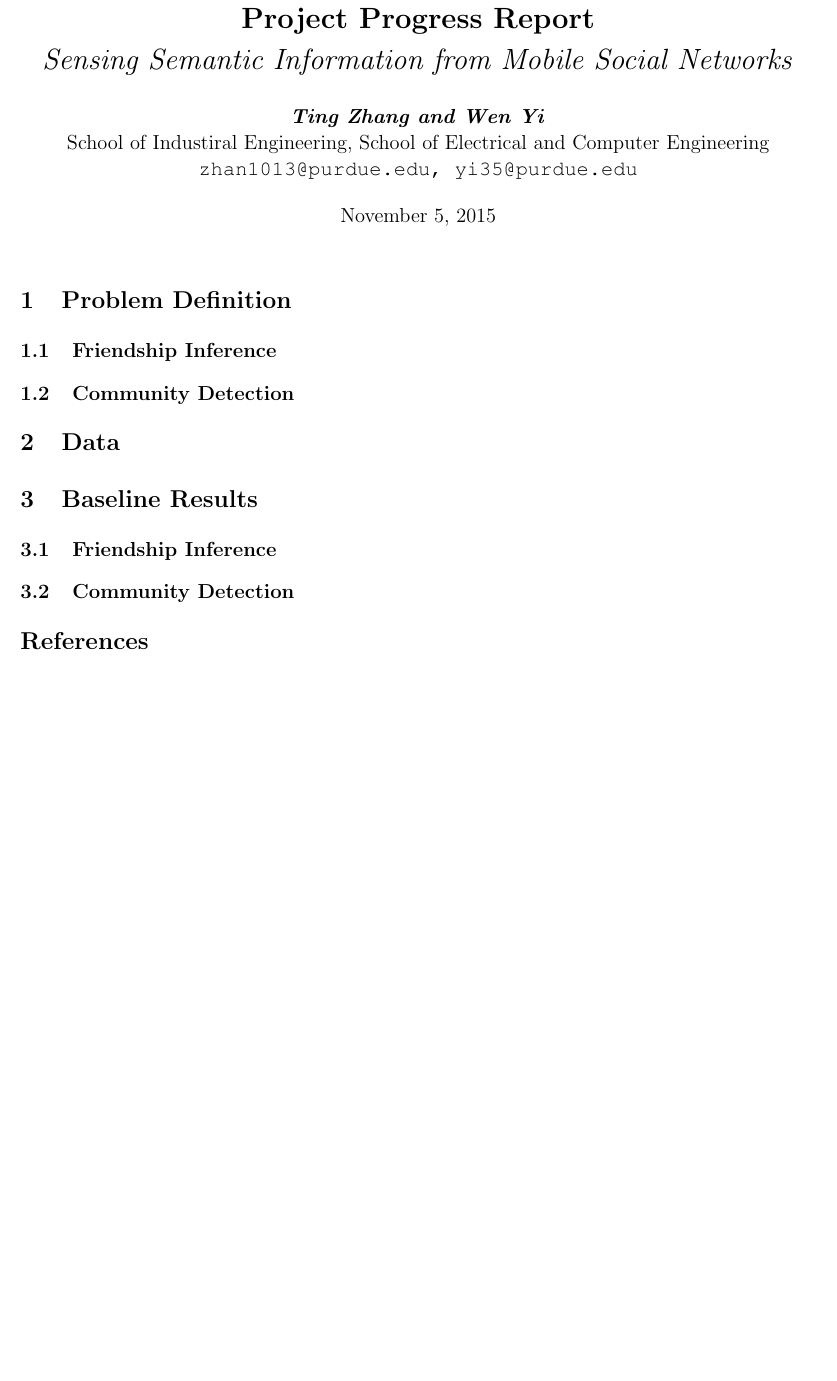
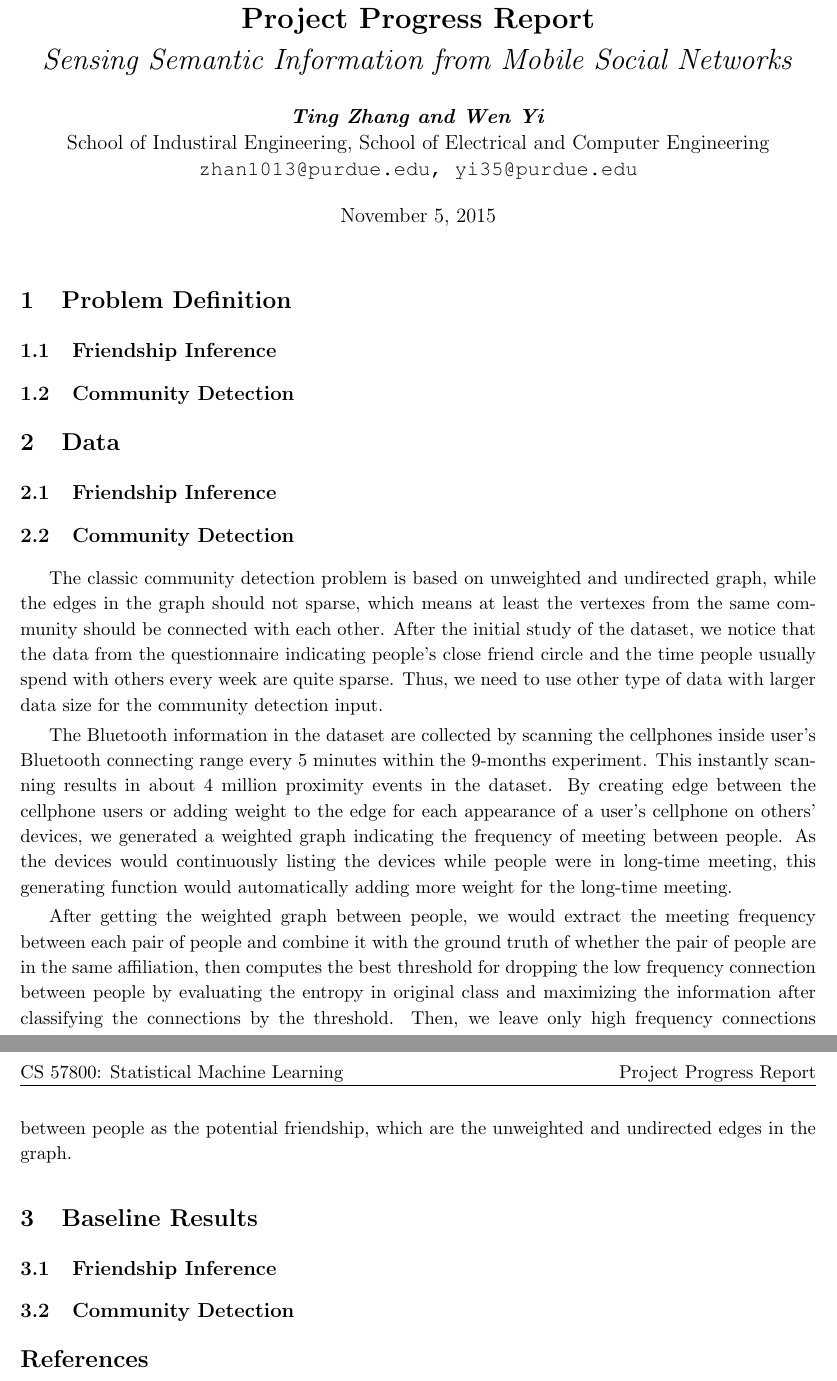
Before and after one commit to Pr1deT/CS578_project, a LaTeX document (report/progress_report.tex): part of the page before the commit and two parts of pages 1 and 2 of 2 after it, the two joined at a grey line, cut so that both start at the same text, the shorter picture padded with empty space. Compiled offline with pdfLaTeX.

Commit message:
update progress report

```diff
--- a/report/progress_report.tex
+++ b/report/progress_report.tex
@@ -80,7 +80,15 @@
 \subsection{Community Detection}
 
 \section{Data}
+\subsection{Friendship Inference}
 
+\subsection{Community Detection}
+The classic community detection problem is based on unweighted and undirected graph, while the edges in the graph should not sparse, which means at least the vertexes from the same community should be connected with each other.
+After the initial study of the dataset, we notice that the data from the questionnaire indicating people's close friend circle and the time people usually spend with others every week are quite sparse. Thus, we need to use other type of data with larger data size for the community detection input.
+
+The Bluetooth information in the dataset are collected by scanning the cellphones inside user's Bluetooth connecting range every 5 minutes within the 9-months experiment. This instantly scanning results in about 4 million proximity events in the dataset. By creating edge between the cellphone users or adding weight to the edge for each appearance of a user's cellphone on others' devices, we generated a weighted graph indicating the frequency of meeting between people. As the devices would continuously listing the devices while people were in long-time meeting, this generating function would automatically adding more weight for the long-time meeting.
+
+After getting the weighted graph between people, we would extract the meeting frequency between each pair of people and combine it with the ground truth of whether the pair of people are in the same affiliation, then computes the best threshold for dropping the low frequency connection between people by evaluating the entropy in original class and maximizing the information after classifying the connections by the threshold. Then, we leave only high frequency connections between people as the potential friendship, which are the unweighted and undirected edges in the graph.
 
 \section{Baseline Results}
 \subsection{Friendship Inference}
```
Also changed, not shown: Data/RealityMining_ReadMe.pdf.
